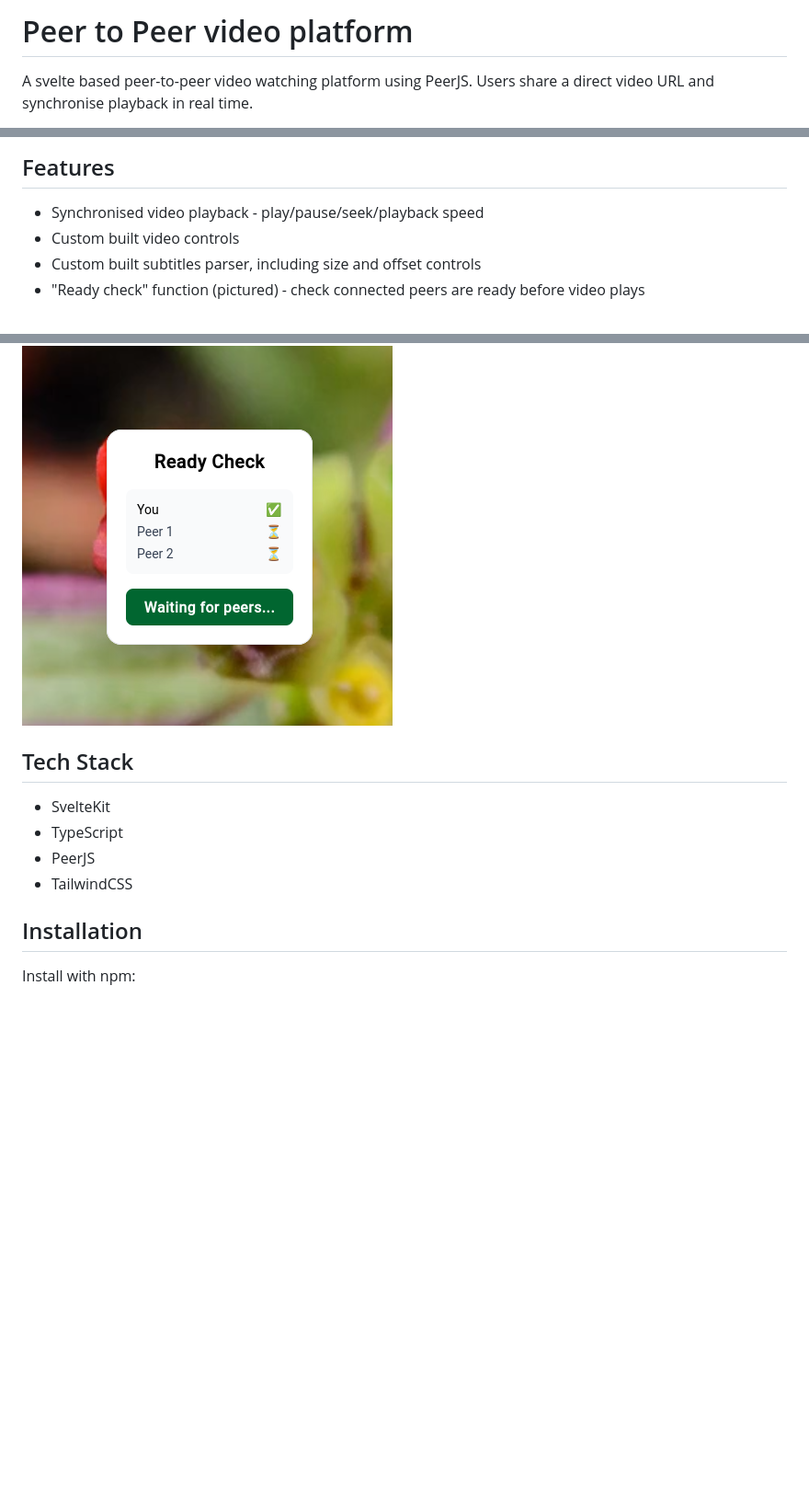
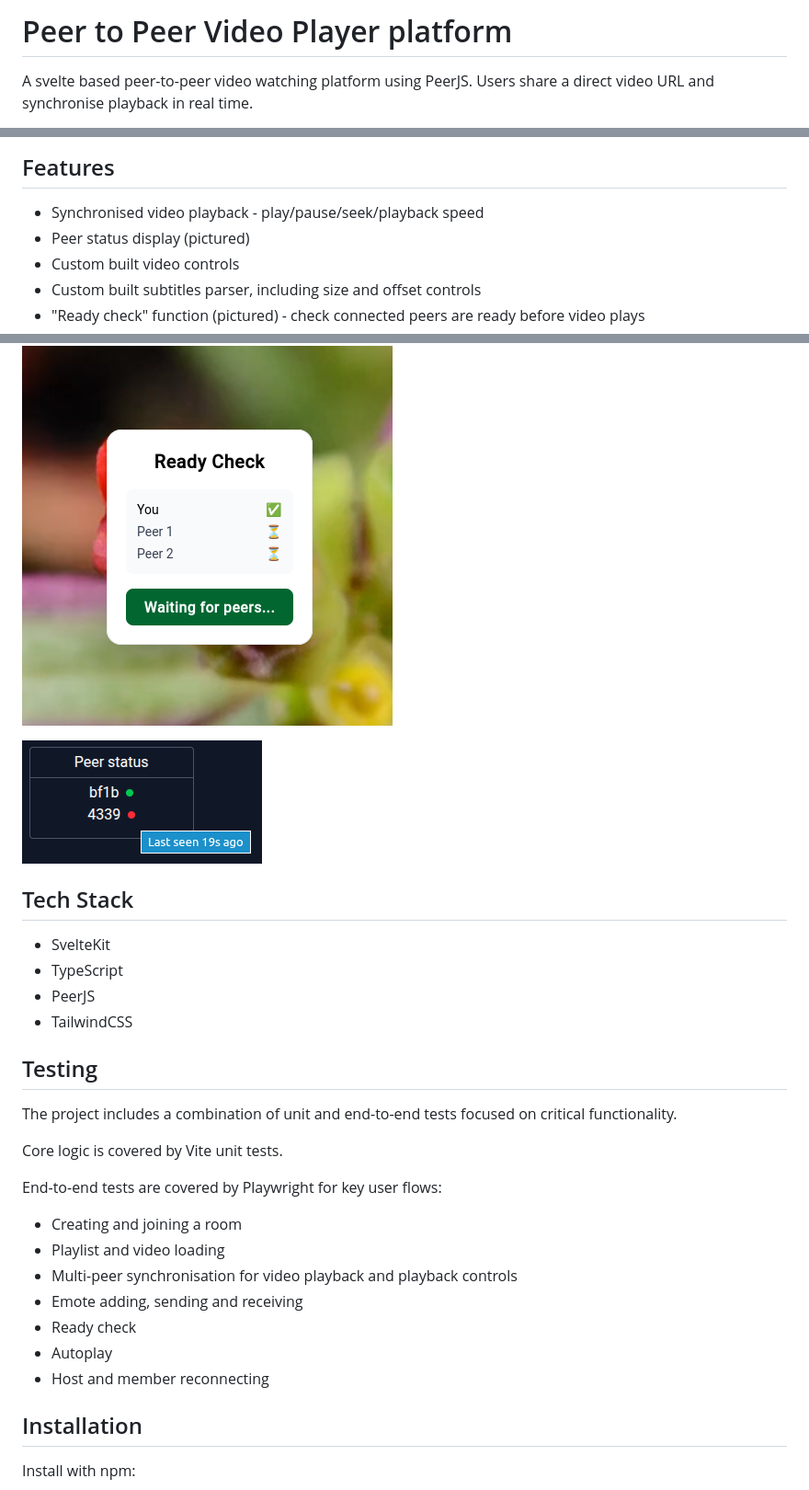
Before and after one commit to BurnySc2/peer-to-peer-video-watch, a Markdown page: README.md, 3 parts joined by grey strips. Shown at 92% size. GitHub-like rendering; pictures changed too: screenshots/peer_status.png (added); blank space fills up the shorter version.

Commit message:
Improve readme

```diff
--- a/README.md
+++ b/README.md
@@ -1,4 +1,4 @@
-# Peer to Peer video platform
+# Peer to Peer Video Player platform
 
 A svelte based peer-to-peer video watching platform using PeerJS.
 Users share a direct video URL and synchronise playback in real time.
@@ -10,6 +10,7 @@ Jellyfin URLs include additional integration features, such as expanding a singl
 ## Features
 
 - Synchronised video playback - play/pause/seek/playback speed
+- Peer status display (pictured)
 - Custom built video controls
 - Custom built subtitles parser, including size and offset controls
 - "Ready check" function (pictured) - check connected peers are ready before video plays
@@ -19,12 +20,29 @@ Jellyfin URLs include additional integration features, such as expanding a singl
 
 ![Main UI](screenshots/ready_check.png)
 
+![Main UI](screenshots/peer_status.png)
+
 ## Tech Stack
 
 - SvelteKit
 - TypeScript
 - PeerJS
 - TailwindCSS
+
+## Testing
+
+The project includes a combination of unit and end-to-end tests focused on critical functionality.
+
+Core logic is covered by Vite unit tests.
+
+End-to-end tests are covered by Playwright for key user flows:
+- Creating and joining a room
+- Playlist and video loading
+- Multi-peer synchronisation for video playback and playback controls
+- Emote adding, sending and receiving
+- Ready check
+- Autoplay
+- Host and member reconnecting
 
 ## Installation
 
```
Also changed, not shown: other parts of README.md (+0 -2 lines).
